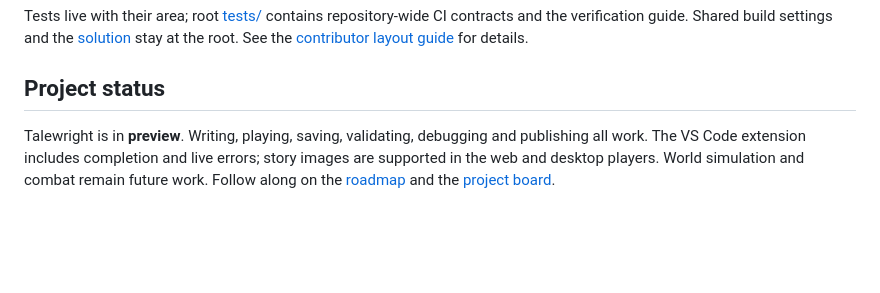
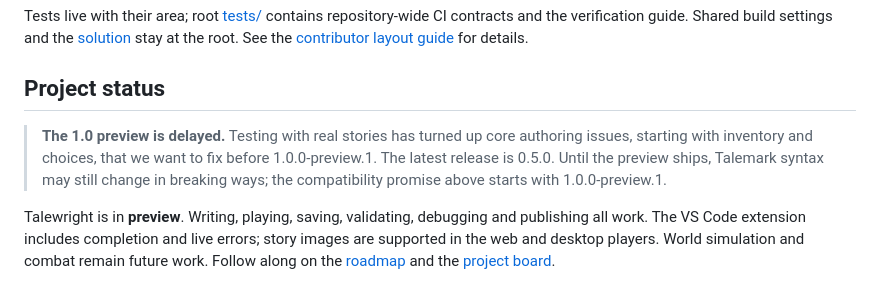
Before and after one commit to squid-farm/talewright, a Markdown page: README.md, the part around the change. Rendered like a GitHub page; blank space fills up the shorter version.

Commit message:
Note that the 1.0 preview is delayed
Testing with real stories found core authoring issues (inventory and
choices) to fix before 1.0.0-preview.1. Syntax may still change until then.

Co-authored-by: Copilot <223556219+Copilot@users.noreply.github.com>

```diff
--- a/README.md
+++ b/README.md
@@ -133,6 +133,11 @@ contracts and the verification guide. Shared build settings and the
 
 ## Project status
 
+> **The 1.0 preview is delayed.** Testing with real stories has turned up core authoring issues,
+> starting with inventory and choices, that we want to fix before 1.0.0-preview.1. The latest release
+> is 0.5.0. Until the preview ships, Talemark syntax may still change in breaking ways; the
+> compatibility promise above starts with 1.0.0-preview.1.
+
 Talewright is in **preview**. Writing, playing, saving, validating, debugging and publishing all work.
 The VS Code extension includes completion and live errors; story images are supported
 in the web and desktop players. World simulation and combat remain future work.
```
